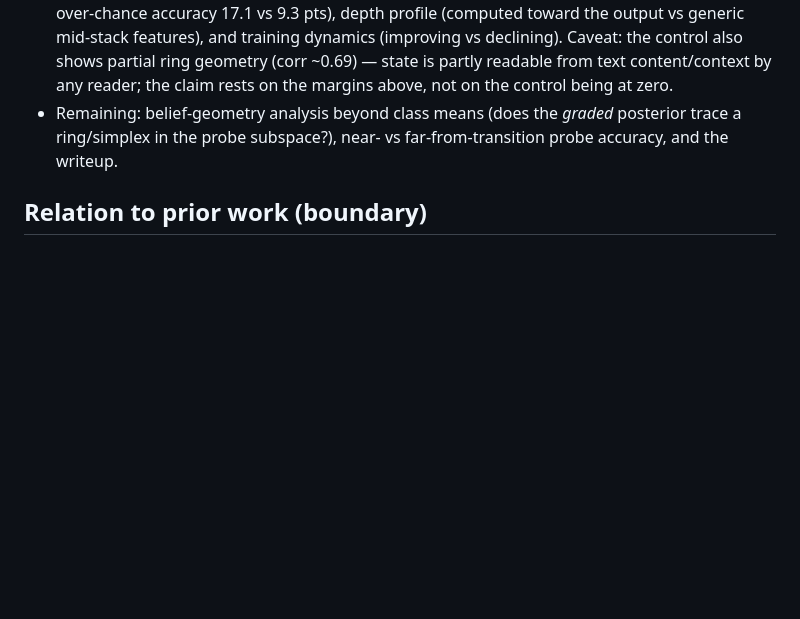
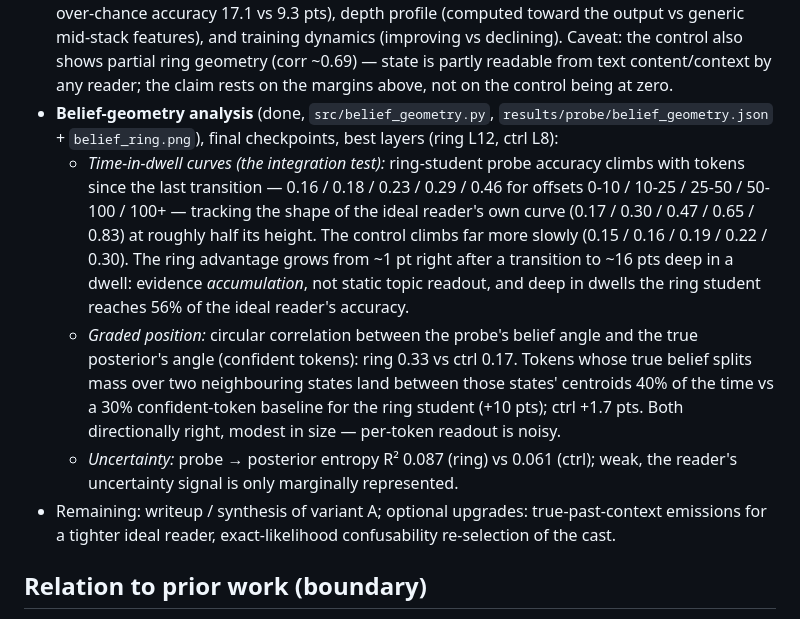
Before and after one commit to lolismek/manifolds_polytopes, a Markdown page: experiments/03_steered_corpus/README.md, the part around the change. GitHub-like rendering; blank space fills up the shorter version.

Commit message:
exp03 README: belief geometry findings

```diff
--- a/experiments/03_steered_corpus/README.md
+++ b/experiments/03_steered_corpus/README.md
@@ -243,9 +243,26 @@ latents mean or how they relate — hash states must stay arbitrary.
   (improving vs declining). Caveat: the control also shows partial ring geometry (corr ~0.69)
   — state is partly readable from text content/context by any reader; the claim rests on the
   margins above, not on the control being at zero.
-- Remaining: belief-geometry analysis beyond class means (does the *graded* posterior trace a
-  ring/simplex in the probe subspace?), near- vs far-from-transition probe accuracy, and the
-  writeup.
+- **Belief-geometry analysis** (done, `src/belief_geometry.py`,
+  `results/probe/belief_geometry.json` + `belief_ring.png`), final checkpoints, best layers
+  (ring L12, ctrl L8):
+  - *Time-in-dwell curves (the integration test):* ring-student probe accuracy climbs with
+    tokens since the last transition — 0.16 / 0.18 / 0.23 / 0.29 / 0.46 for offsets 0-10 /
+    10-25 / 25-50 / 50-100 / 100+ — tracking the shape of the ideal reader's own curve
+    (0.17 / 0.30 / 0.47 / 0.65 / 0.83) at roughly half its height. The control climbs far
+    more slowly (0.15 / 0.16 / 0.19 / 0.22 / 0.30). The ring advantage grows from ~1 pt right
+    after a transition to ~16 pts deep in a dwell: evidence *accumulation*, not static topic
+    readout, and deep in dwells the ring student reaches 56% of the ideal reader's accuracy.
+  - *Graded position:* circular correlation between the probe's belief angle and the true
+    posterior's angle (confident tokens): ring 0.33 vs ctrl 0.17. Tokens whose true belief
+    splits mass over two neighbouring states land between those states' centroids 40% of the
+    time vs a 30% confident-token baseline for the ring student (+10 pts); ctrl +1.7 pts.
+    Both directionally right, modest in size — per-token readout is noisy.
+  - *Uncertainty:* probe → posterior entropy R² 0.087 (ring) vs 0.061 (ctrl); weak, the
+    reader's uncertainty signal is only marginally represented.
+- Remaining: writeup / synthesis of variant A; optional upgrades: true-past-context
+  emissions for a tighter ideal reader, exact-likelihood confusability re-selection of the
+  cast.
 
 ## Relation to prior work (boundary)
 
```
